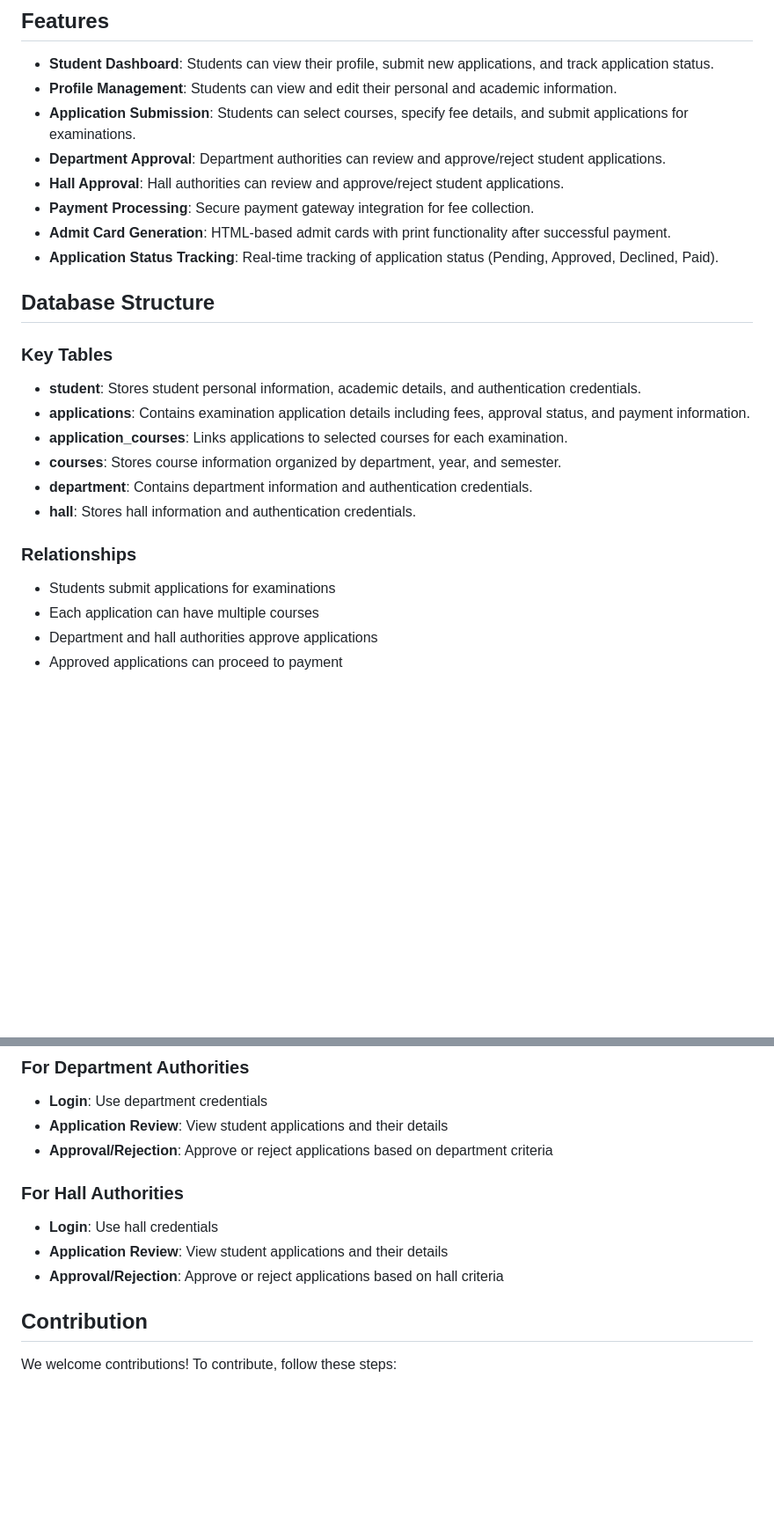
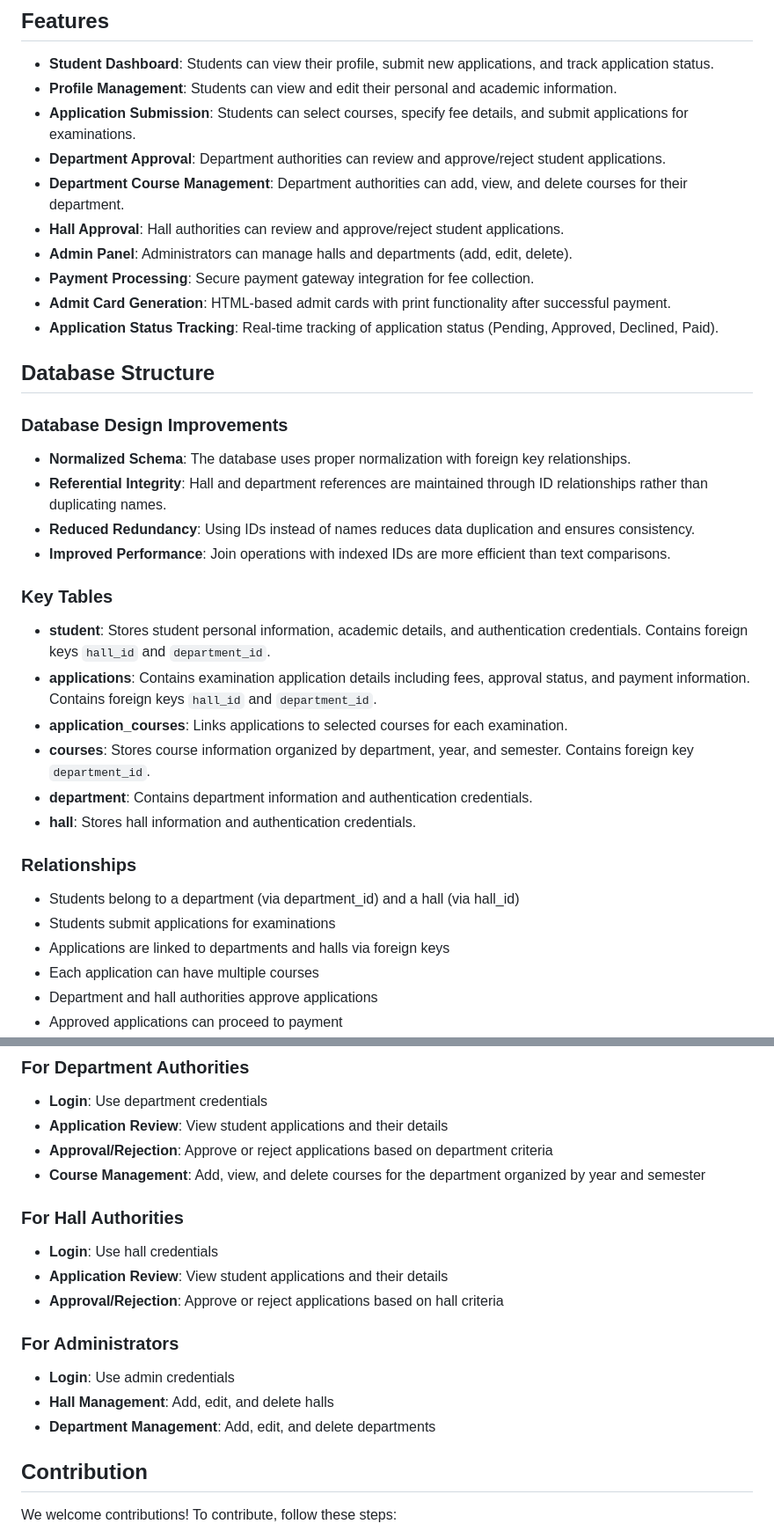
Before and after one commit to salman1237/Examination-Application-Processing-System, a Markdown page: README.md, 2 parts joined by grey strips. Shown at 88% size. Drawn GitHub-style; blank space fills up the shorter version.

```diff
--- a/README.md
+++ b/README.md
@@ -10,25 +10,36 @@ The **Examination Application Processing System** is a comprehensive web-based p
 * **Profile Management**: Students can view and edit their personal and academic information.
 * **Application Submission**: Students can select courses, specify fee details, and submit applications for examinations.
 * **Department Approval**: Department authorities can review and approve/reject student applications.
+* **Department Course Management**: Department authorities can add, view, and delete courses for their department.
 * **Hall Approval**: Hall authorities can review and approve/reject student applications.
+* **Admin Panel**: Administrators can manage halls and departments (add, edit, delete).
 * **Payment Processing**: Secure payment gateway integration for fee collection.
 * **Admit Card Generation**: HTML-based admit cards with print functionality after successful payment.
 * **Application Status Tracking**: Real-time tracking of application status (Pending, Approved, Declined, Paid).
 
 ## Database Structure
 
+### Database Design Improvements
+
+* **Normalized Schema**: The database uses proper normalization with foreign key relationships.
+* **Referential Integrity**: Hall and department references are maintained through ID relationships rather than duplicating names.
+* **Reduced Redundancy**: Using IDs instead of names reduces data duplication and ensures consistency.
+* **Improved Performance**: Join operations with indexed IDs are more efficient than text comparisons.
+
 ### Key Tables
 
-* **student**: Stores student personal information, academic details, and authentication credentials.
-* **applications**: Contains examination application details including fees, approval status, and payment information.
+* **student**: Stores student personal information, academic details, and authentication credentials. Contains foreign keys `hall_id` and `department_id`.
+* **applications**: Contains examination application details including fees, approval status, and payment information. Contains foreign keys `hall_id` and `department_id`.
 * **application_courses**: Links applications to selected courses for each examination.
-* **courses**: Stores course information organized by department, year, and semester.
+* **courses**: Stores course information organized by department, year, and semester. Contains foreign key `department_id`.
 * **department**: Contains department information and authentication credentials.
 * **hall**: Stores hall information and authentication credentials.
 
 ### Relationships
 
+* Students belong to a department (via department_id) and a hall (via hall_id)
 * Students submit applications for examinations
+* Applications are linked to departments and halls via foreign keys
 * Each application can have multiple courses
 * Department and hall authorities approve applications
 * Approved applications can proceed to payment
@@ -99,12 +112,19 @@ The system includes sample data for testing:
 * **Login**: Use department credentials
 * **Application Review**: View student applications and their details
 * **Approval/Rejection**: Approve or reject applications based on department criteria
+* **Course Management**: Add, view, and delete courses for the department organized by year and semester
 
 ### For Hall Authorities
 
 * **Login**: Use hall credentials
 * **Application Review**: View student applications and their details
 * **Approval/Rejection**: Approve or reject applications based on hall criteria
+
+### For Administrators
+
+* **Login**: Use admin credentials
+* **Hall Management**: Add, edit, and delete halls
+* **Department Management**: Add, edit, and delete departments
 
 ## Contribution
 
```
Also changed, not shown: other parts of README.md (+4 -2 lines).
